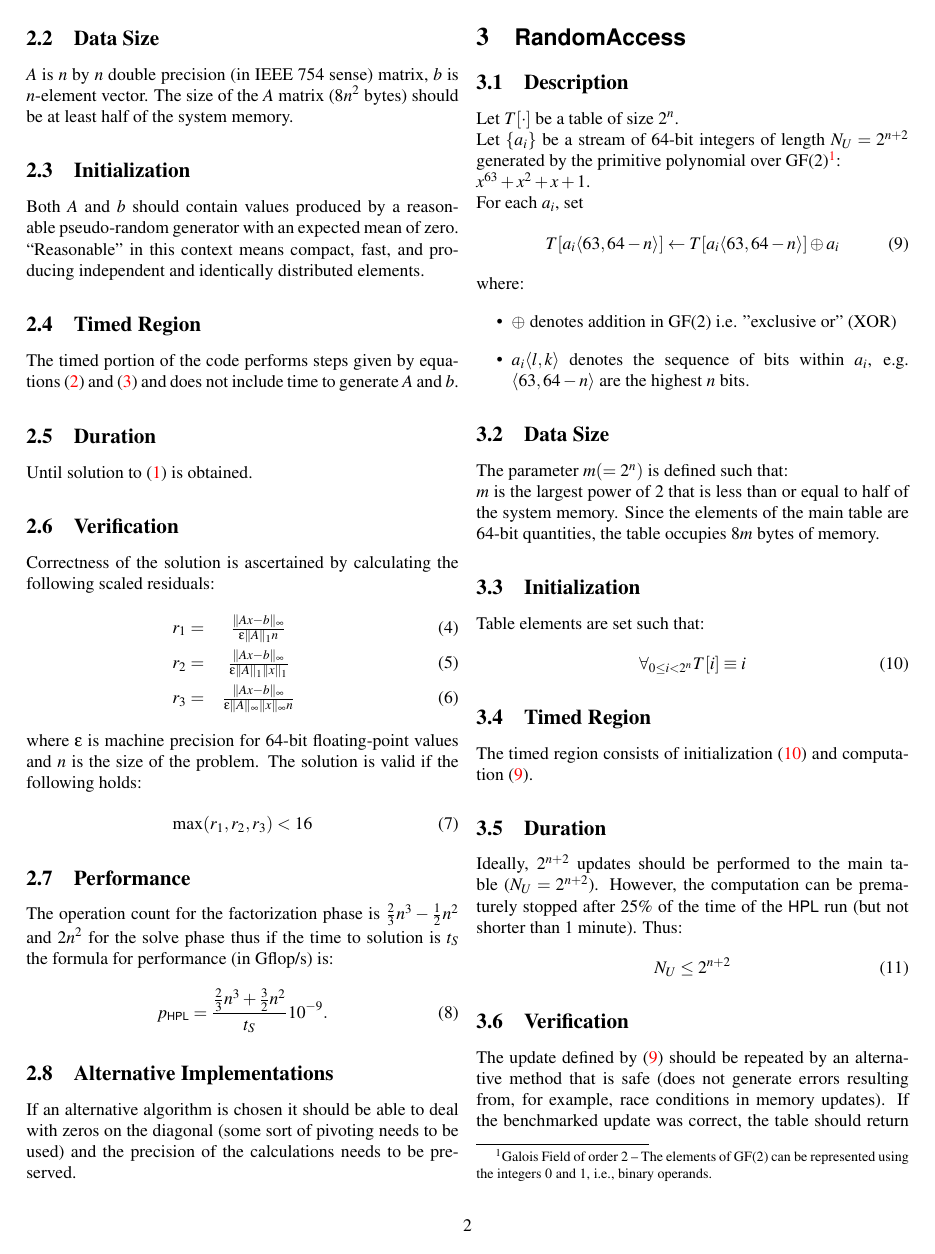
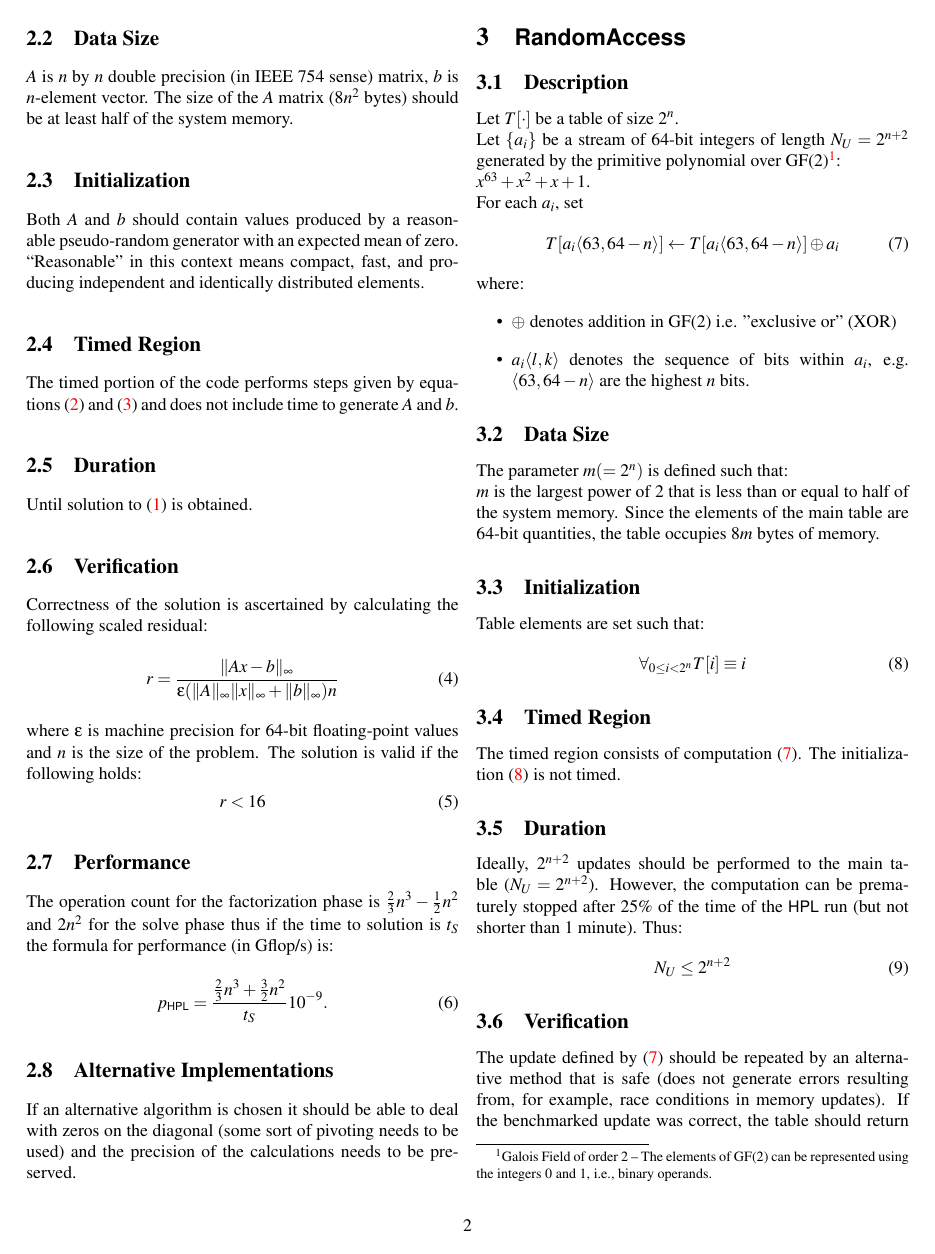
Before and after one commit to icl-utk-edu/hpcc, a LaTeX document (doc/class2specs.tex): page 2 of 4. Compiled offline with pdfLaTeX.

Commit message:
Changed the formula for the residual. Corrected timed region spec for RandomAccess (no initialization).

```diff
--- a/doc/class2specs.tex
+++ b/doc/class2specs.tex
@@ -87,16 +87,14 @@ Until solution to~(\ref{eqn:axb}) is obtained.
 
 \subsection{Verification}
 Correctness of the solution is ascertained by calculating the following scaled
-residuals:
-\begin{eqnarray}
-r_1 = & \frac{\|Ax-b\|_{\infty}}{\epsilon \|A\|_1 n} \\
-r_2 = &\frac{\|Ax-b\|_{\infty}}{\epsilon \|A\|_1 \|x\|_1} \\
-r_3 = &\frac{\|Ax-b\|_{\infty}}{\epsilon \|A\|_{\infty} \|x\|_{\infty} n}
-\end{eqnarray}
+residual:
+\begin{equation}
+r = \frac{\|Ax-b\|_{\infty}}{\epsilon (\|A\|_{\infty} \|x\|_{\infty}+\|b\|_{\infty}) n}
+\end{equation}
 where $\epsilon$ is machine precision for 64-bit floating-point values and~$n$
 is the size of the problem. The solution is valid if the following holds:
 \begin{equation}
-  \max(r_1, r_2, r_3) < 16
+  r < 16
 \end{equation}
 
 \subsection{Performance}
@@ -145,8 +143,8 @@ Table elements are set such that:
 \end{equation}
 
 \subsection{Timed Region}
-The timed region consists of initialization~(\ref{eqn:raset}) and
-computation~(\ref{eqn:raupdate}).
+The timed region consists of computation~(\ref{eqn:raupdate}).
+The initialization~(\ref{eqn:raset}) is not timed.
 
 \subsection{Duration}
 Ideally, $2^{n+2}$ updates should be performed to the main
```
